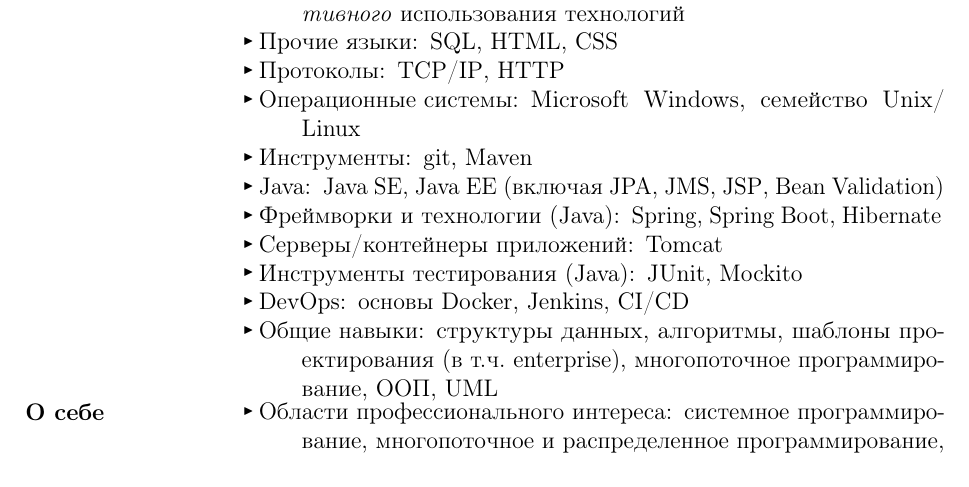
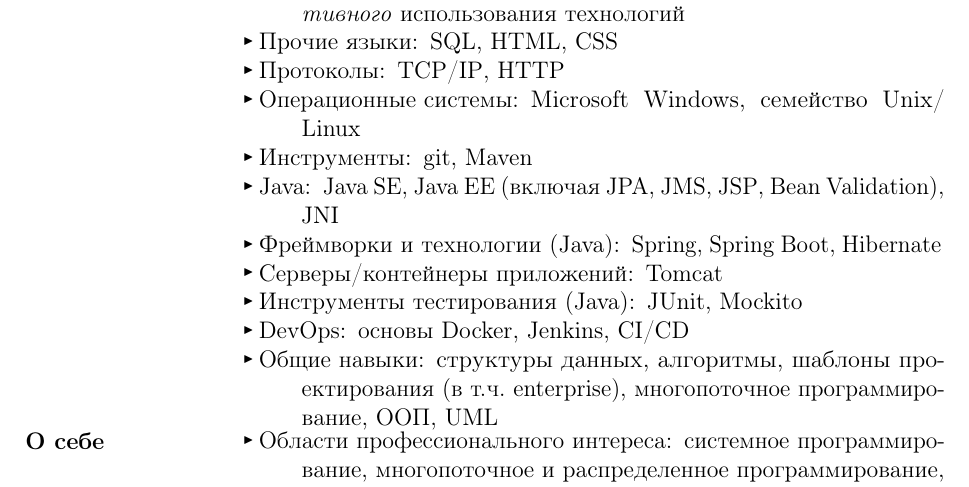
Before and after one commit to kalaider/resume, a LaTeX CV (resumes/java/resume-ru.tex): part of the page, cut so that both start at the same text. Compiled offline with pdfLaTeX.

Commit message:
feat(java): explicitly mention jni

```diff
--- a/resumes/java/resume-ru.tex
+++ b/resumes/java/resume-ru.tex
@@ -19,7 +19,7 @@
                 \item[Протоколы:] \en{TCP/""IP}, \en{HTTP}
                 \item[Операционные системы:] \en{Microsoft Windows}, семейство \en{Unix/""Linux}
                 \item[Инструменты:] \en{git}, \en{Maven}
-                \item[\en{Java}:] \en{Java SE}, \en{Java EE} (включая \en{JPA}, \en{JMS}, \en{JSP}, \en{Bean Validation})
+                \item[\en{Java}:] \en{Java SE}, \en{Java EE} (включая \en{JPA}, \en{JMS}, \en{JSP}, \en{Bean Validation}), \en{JNI}
                 \item[Фреймворки и технологии (\en{Java}):] \en{Spring}, \en{Spring Boot}, \en{Hibernate}
                 \item[Серверы/контейнеры приложений:] \en{Tomcat}
                 \item[Инструменты тестирования (\en{Java}):] \en{JUnit}, \en{Mockito}
```
Also changed, not shown: resumes/java/resume-en.tex (+1 -1 lines).
